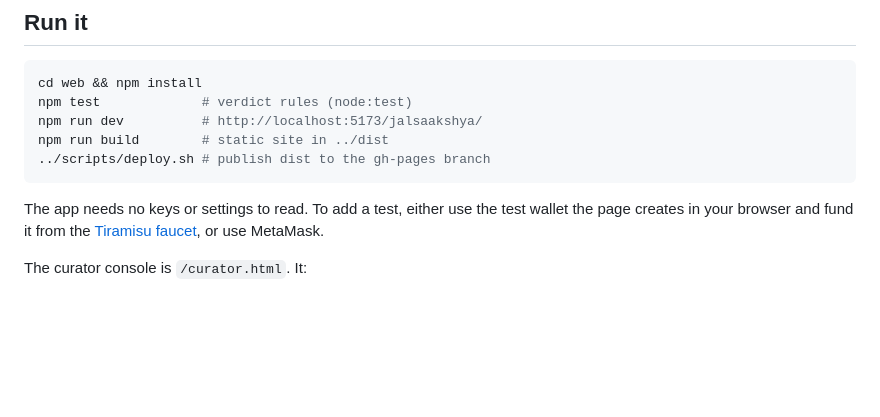
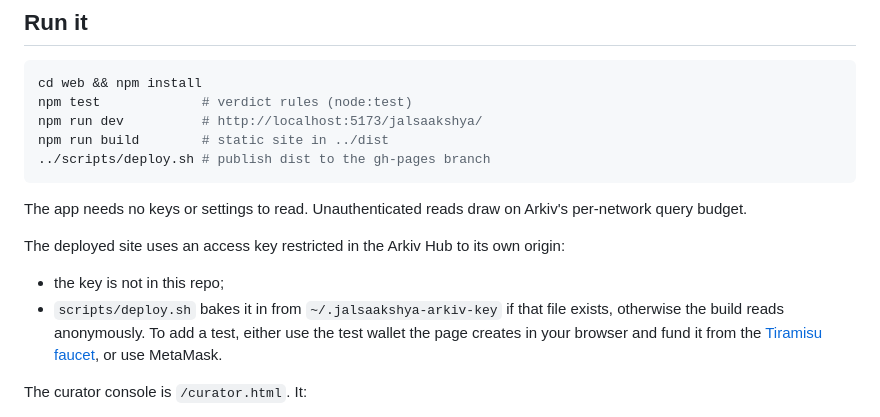
Before and after one commit to mohitt31/jalsaakshya, a Markdown page: README.md, the part around the change. Drawn GitHub-style; blank space fills up the shorter version.

Commit message:
Submission: access keys, friction #8, first-entity timing
Co-Authored-By: Claude Opus 5.5 <noreply@anthropic.com>
Claude-Session: https://claude.ai/code/session_01APtV6LidCymm9kN1DomUPu

````diff
--- a/README.md
+++ b/README.md
@@ -88,7 +88,11 @@ npm run build        # static site in ../dist
 ../scripts/deploy.sh # publish dist to the gh-pages branch
 ```
 
-The app needs no keys or settings to read. To add a test, either use the test wallet the page creates in your browser and fund it from the [Tiramisu faucet](https://hub.arkiv.network/faucet), or use MetaMask.
+The app needs no keys or settings to read. Unauthenticated reads draw on Arkiv's per-network query budget.
+
+The deployed site uses an access key restricted in the Arkiv Hub to its own origin:
+- the key is not in this repo;
+- `scripts/deploy.sh` bakes it in from `~/.jalsaakshya-arkiv-key` if that file exists, otherwise the build reads anonymously. To add a test, either use the test wallet the page creates in your browser and fund it from the [Tiramisu faucet](https://hub.arkiv.network/faucet), or use MetaMask.
 
 The curator console is `/curator.html`. It:
 - generates the curator's signing key in the browser;
````
Also changed, not shown: SUBMISSION.md (+14 -10 lines).
